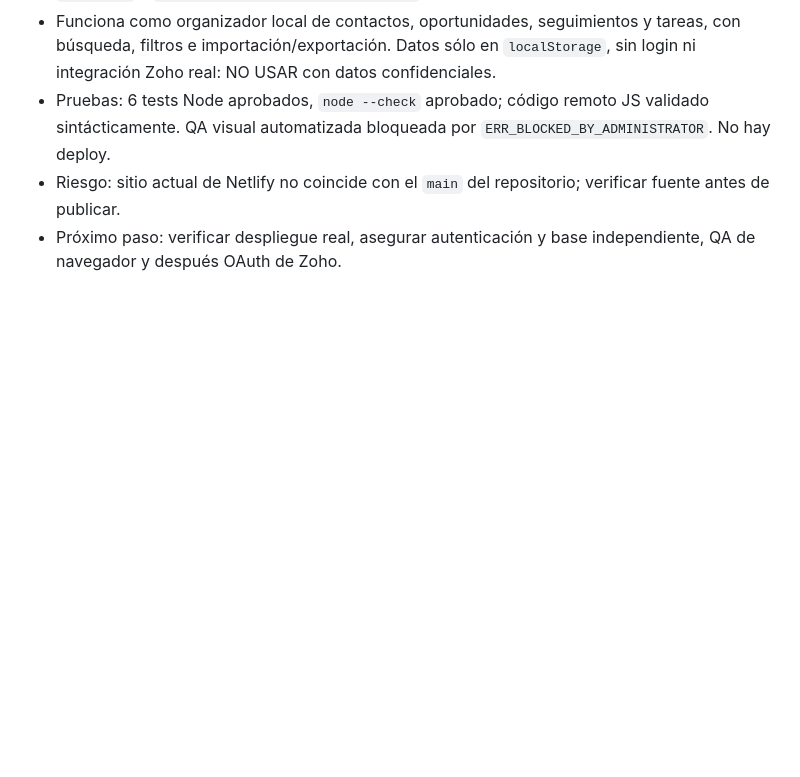
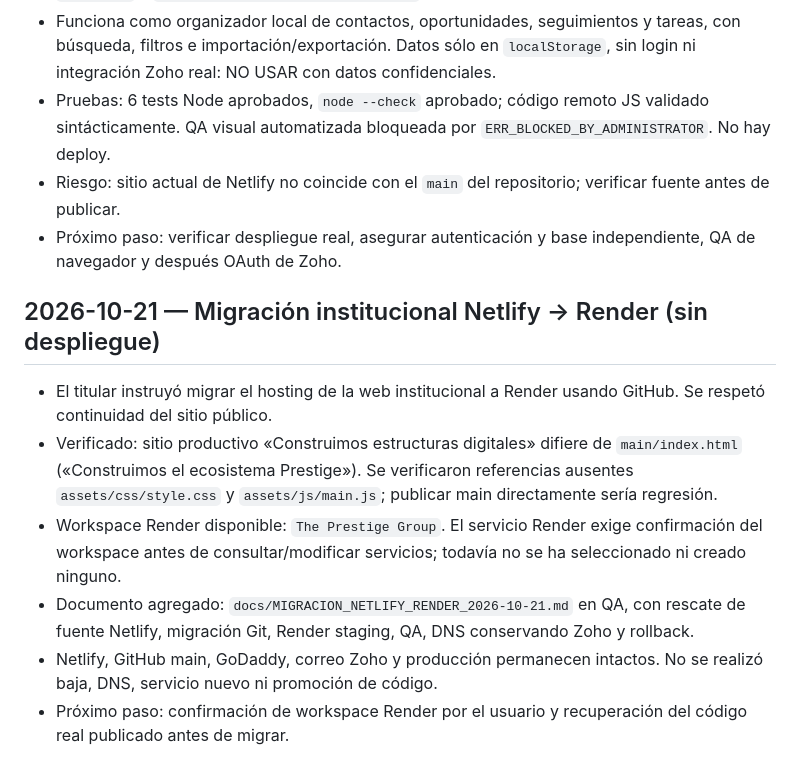
Before and after one commit to LordKurama01/theprestige-group, a Markdown page: BITACORA.md, the part around the change. Drawn GitHub-style; blank space fills up the shorter version.

Commit message:
docs(bitacora): record migration safety check [skip ci] [skip render]

```diff
--- a/BITACORA.md
+++ b/BITACORA.md
@@ -102,3 +102,13 @@ Historial acumulativo del repositorio. Leer junto con AGENTS.md antes de interve
 - Pruebas: 6 tests Node aprobados, `node --check` aprobado; código remoto JS validado sintácticamente. QA visual automatizada bloqueada por `ERR_BLOCKED_BY_ADMINISTRATOR`. No hay deploy.
 - Riesgo: sitio actual de Netlify no coincide con el `main` del repositorio; verificar fuente antes de publicar.
 - Próximo paso: verificar despliegue real, asegurar autenticación y base independiente, QA de navegador y después OAuth de Zoho.
+
+
+## 2026-10-21 — Migración institucional Netlify → Render (sin despliegue)
+
+- El titular instruyó migrar el hosting de la web institucional a Render usando GitHub. Se respetó continuidad del sitio público.
+- Verificado: sitio productivo «Construimos estructuras digitales» difiere de `main/index.html` («Construimos el ecosistema Prestige»). Se verificaron referencias ausentes `assets/css/style.css` y `assets/js/main.js`; publicar main directamente sería regresión.
+- Workspace Render disponible: `The Prestige Group`. El servicio Render exige confirmación del workspace antes de consultar/modificar servicios; todavía no se ha seleccionado ni creado ninguno.
+- Documento agregado: `docs/MIGRACION_NETLIFY_RENDER_2026-10-21.md` en QA, con rescate de fuente Netlify, migración Git, Render staging, QA, DNS conservando Zoho y rollback.
+- Netlify, GitHub main, GoDaddy, correo Zoho y producción permanecen intactos. No se realizó baja, DNS, servicio nuevo ni promoción de código.
+- Próximo paso: confirmación de workspace Render por el usuario y recuperación del código real publicado antes de migrar.
```
